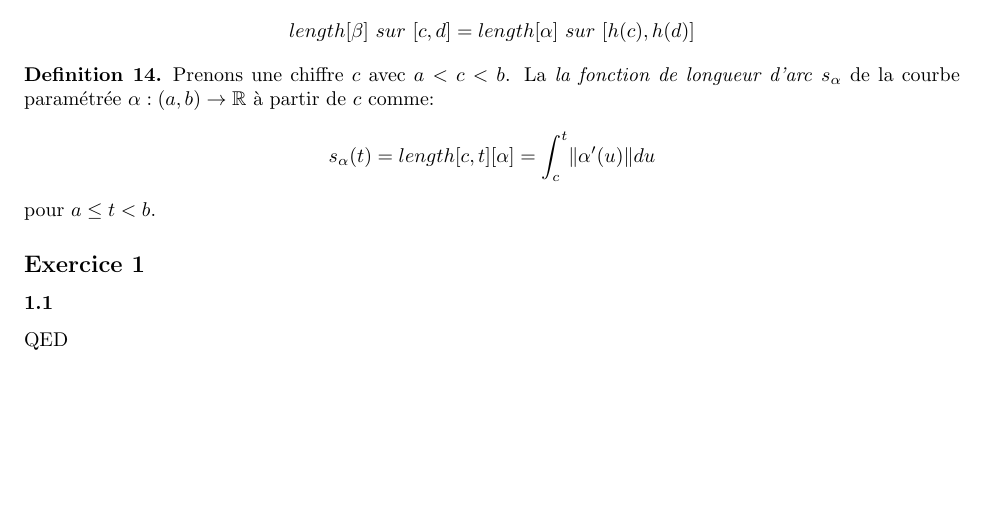
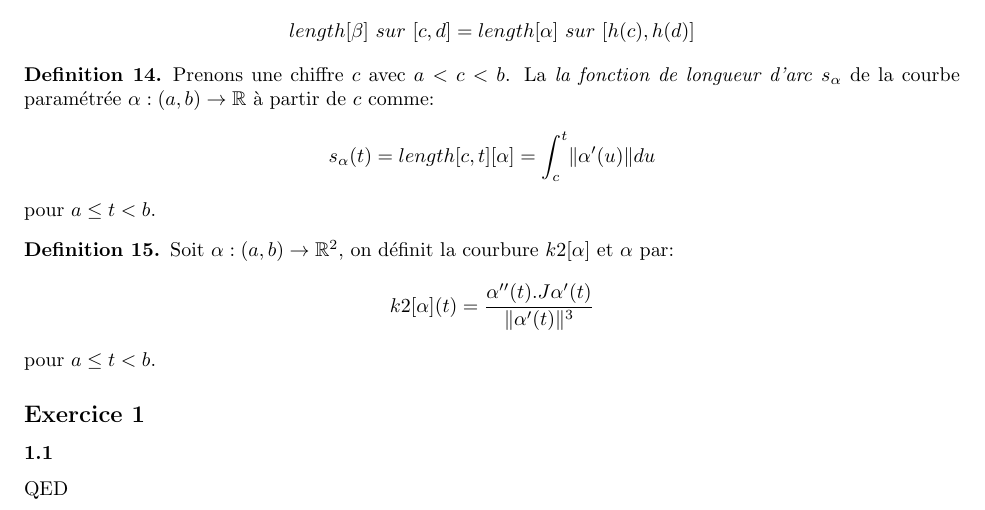
Before and after one commit to PAYRAULT/MPI, a LaTeX book (MEU253/MEU253_revision.tex): part of page 2 of 2, cut so that both start at the same text, the shorter picture padded with empty space. Compiled offline with pdfLaTeX.

Commit message:
MEU253, revision v3

```diff
--- a/MEU253/MEU253_revision.tex
+++ b/MEU253/MEU253_revision.tex
@@ -173,9 +174,14 @@ $$
 pour $a \le t < b$.
 \end{defn}
 
+\begin{defn}
+Soit $\alpha: (a,b) \to \R^2$, on d\'efinit la courbure $k2[\alpha]$ et $\alpha$ par:
+$$
+k2[\alpha](t) = \frac{\alpha''(t).J\alpha'(t)}{\lVert \alpha'(t) \rVert^3}
+$$
+pour $a \le t < b$.
+\end{defn}
 
-
-\end{defn}
 
 
 
```
Also changed, not shown: MEU253/MEU253_revision.pdf, MEU253/MEU253_revision.tex (1 more changed lines).
